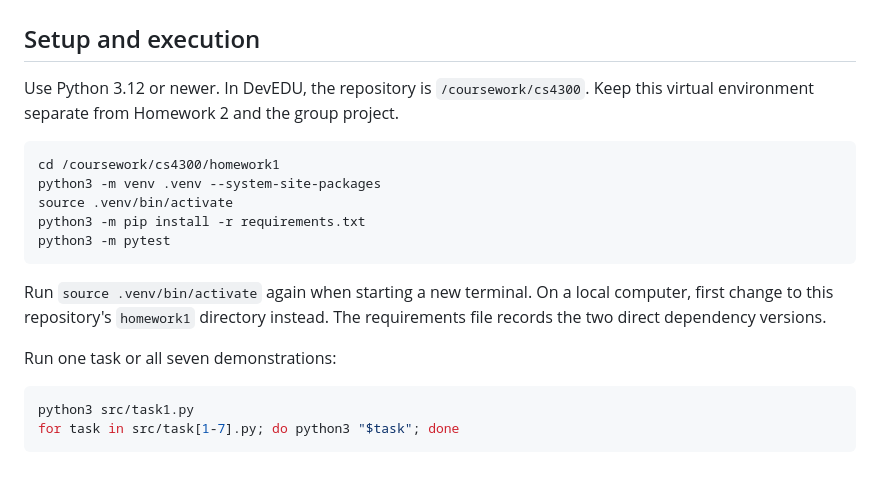
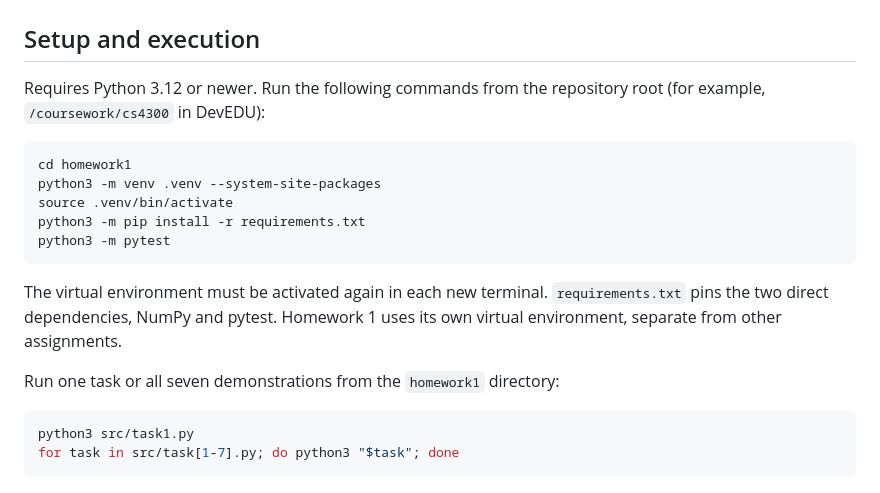
Before and after one commit to xamspanda/cs4300, a Markdown page: homework1/README.md, the part around the change. GitHub-like rendering.

Commit message:
Generalize Homework 1 setup instructions in README

````diff
--- a/homework1/README.md
+++ b/homework1/README.md
@@ -2,22 +2,22 @@
 
 ## Setup and execution
 
-Use Python 3.12 or newer. In DevEDU, the repository is `/coursework/cs4300`.
-Keep this virtual environment separate from Homework 2 and the group project.
+Requires Python 3.12 or newer. Run the following commands from the
+repository root (for example, `/coursework/cs4300` in DevEDU):
 
 ```bash
-cd /coursework/cs4300/homework1
+cd homework1
 python3 -m venv .venv --system-site-packages
 source .venv/bin/activate
 python3 -m pip install -r requirements.txt
 python3 -m pytest
 ```
 
-Run `source .venv/bin/activate` again when starting a new terminal. On a local
-computer, first change to this repository's `homework1` directory instead.
-The requirements file records the two direct dependency versions.
+The virtual environment must be activated again in each new terminal.
+`requirements.txt` pins the two direct dependencies, NumPy and pytest.
+Homework 1 uses its own virtual environment, separate from other assignments.
 
-Run one task or all seven demonstrations:
+Run one task or all seven demonstrations from the `homework1` directory:
 
 ```bash
 python3 src/task1.py
````
